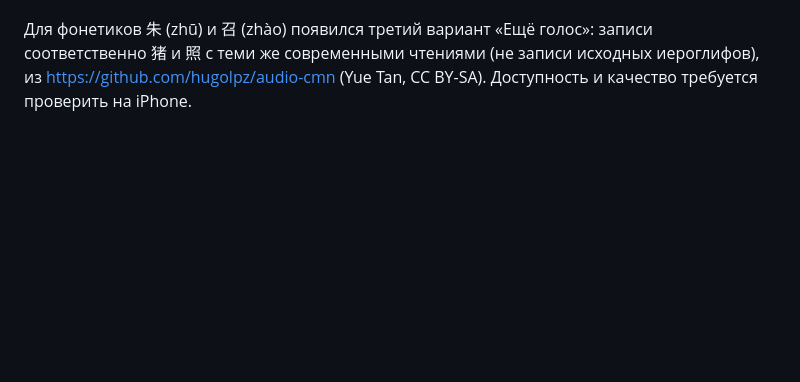
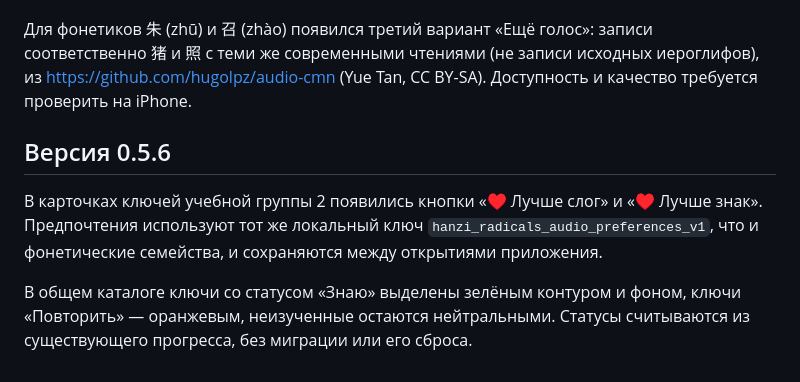
Before and after one commit to Daniil-dragon/The-Winners-App, a Markdown page: README.md, the part around the change. GitHub-like rendering; blank space fills up the shorter version.

Commit message:
docs: describe group 2 audio preferences and learned-radical highlighting

```diff
--- a/README.md
+++ b/README.md
@@ -42,3 +42,10 @@ Hanzi Writer: https://hanziwriter.org/ и https://github.com/chanind/hanzi-write
 Кнопка «Слог» использует запись соответствующего слога в audio-cmn, а «Знак» пытается воспроизвести конкретный иероглиф; при отсутствии записи в источнике включается слог с нужным тоном и выводится пояснение. Это не гарантия наличия отдельных записей для всех знаков; для редких знаков возможны ошибки источника. Выбранные пользователем варианты сохраняются.
 
 Для фонетиков 朱 (zhū) и 召 (zhào) появился третий вариант «Ещё голос»: записи соответственно 猪 и 照 с теми же современными чтениями (не записи исходных иероглифов), из https://github.com/hugolpz/audio-cmn (Yue Tan, CC BY-SA). Доступность и качество требуется проверить на iPhone.
+
+
+## Версия 0.5.6
+
+В карточках ключей учебной группы 2 появились кнопки «♥ Лучше слог» и «♥ Лучше знак». Предпочтения используют тот же локальный ключ `hanzi_radicals_audio_preferences_v1`, что и фонетические семейства, и сохраняются между открытиями приложения.
+
+В общем каталоге ключи со статусом «Знаю» выделены зелёным контуром и фоном, ключи «Повторить» — оранжевым, неизученные остаются нейтральными. Статусы считываются из существующего прогресса, без миграции или его сброса.
```
